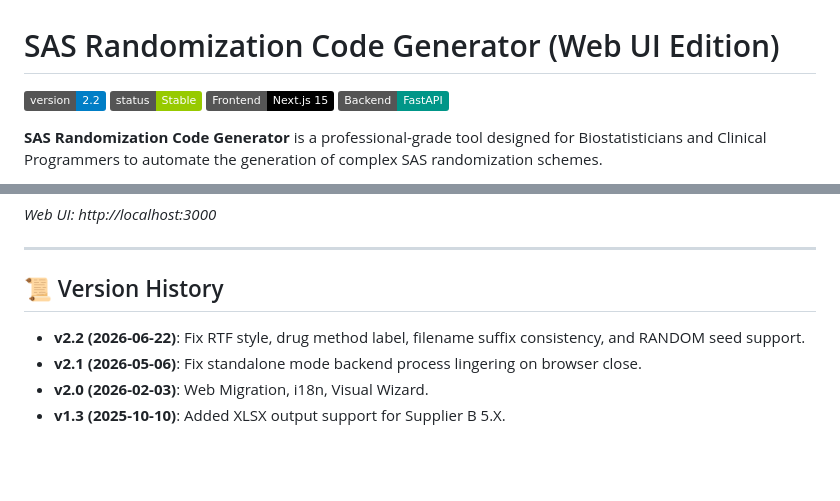
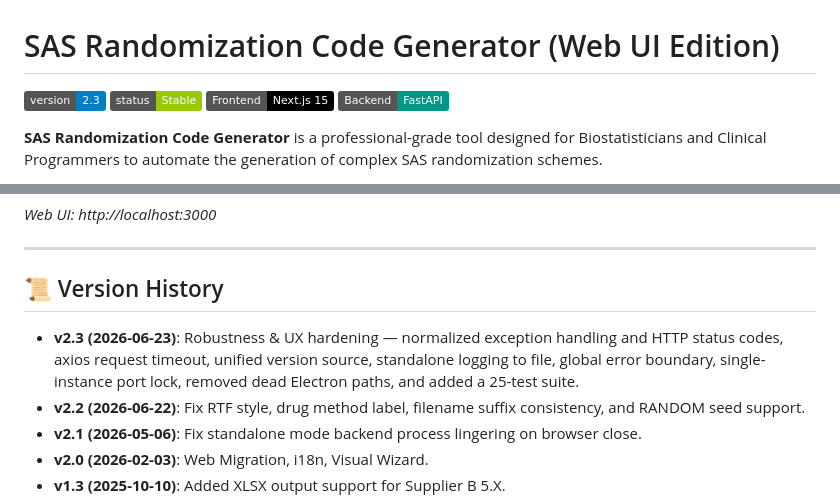
Before and after one commit to damonl525/RanGen, a Markdown page: README.md, 2 parts joined by grey strips. Drawn GitHub-style; badges without logos; blank space fills up the shorter version.

Commit message:
docs: bump README to v2.3 (badge + version history)
Co-Authored-By: Claude Opus 4.8 <noreply@anthropic.com>

```diff
--- a/README.md
+++ b/README.md
@@ -1,6 +1,6 @@
 # SAS Randomization Code Generator (Web UI Edition)
 
-[![Version](https://img.shields.io/badge/version-2.2-blue.svg)](https://github.com/damonl525/RanGen)
+[![Version](https://img.shields.io/badge/version-2.3-blue.svg)](https://github.com/damonl525/RanGen)
 [![Status](https://img.shields.io/badge/status-Stable-green.svg)]()
 ![Next.js](https://img.shields.io/badge/Frontend-Next.js_15-black)
 ![FastAPI](https://img.shields.io/badge/Backend-FastAPI-009688)
@@ -109,6 +109,7 @@ npm run dev
 
 ## 📜 Version History
 
+*   **v2.3 (2026-06-23)**: Robustness & UX hardening — normalized exception handling and HTTP status codes, axios request timeout, unified version source, standalone logging to file, global error boundary, single-instance port lock, removed dead Electron paths, and added a 25-test suite.
 *   **v2.2 (2026-06-22)**: Fix RTF style, drug method label, filename suffix consistency, and RANDOM seed support.
 *   **v2.1 (2026-05-06)**: Fix standalone mode backend process lingering on browser close.
 *   **v2.0 (2026-02-03)**: Web Migration, i18n, Visual Wizard.
```
Also changed, not shown: README_zh.md (+2 -1 lines).
